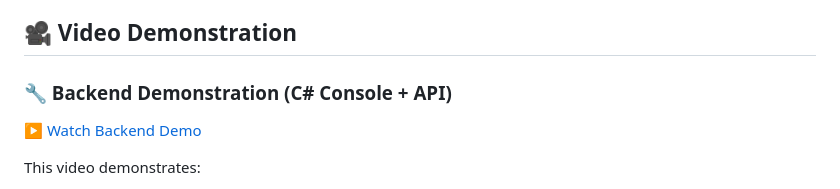
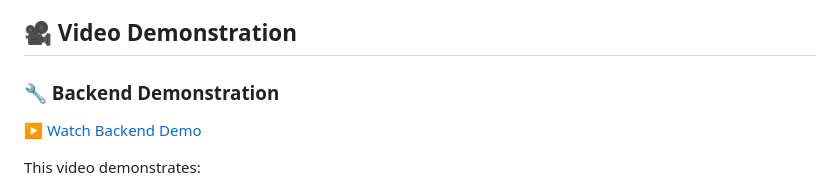
Before and after one commit to momusse/SkySoft-InternetCafeManagementSystem, a Markdown page: README.md, the part around the change. Rendered like a GitHub page.

```diff
--- a/README.md
+++ b/README.md
@@ -9,8 +9,7 @@ The system consists of two parts:
 
 ## 🎥 Video Demonstration
 
-### 🔧 Backend Demonstration (C# Console + API)
-
+### 🔧 Backend Demonstration
 [▶ Watch Backend Demo](https://drive.google.com/file/d/1pFkpDaAha5UuyIE0cJGs3bOFwxKIzi71/view?usp=sharing)
 
 This video demonstrates:
```
